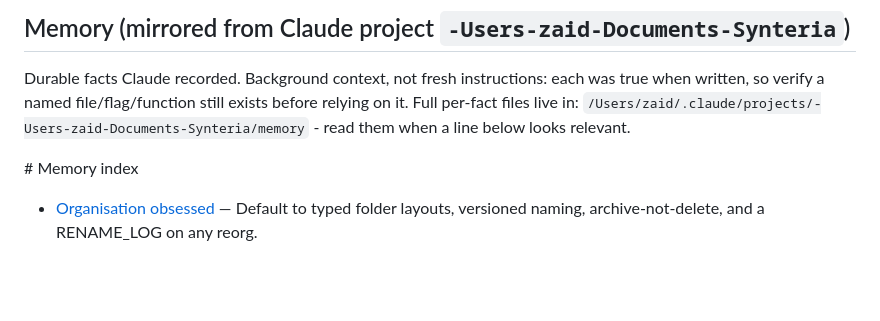
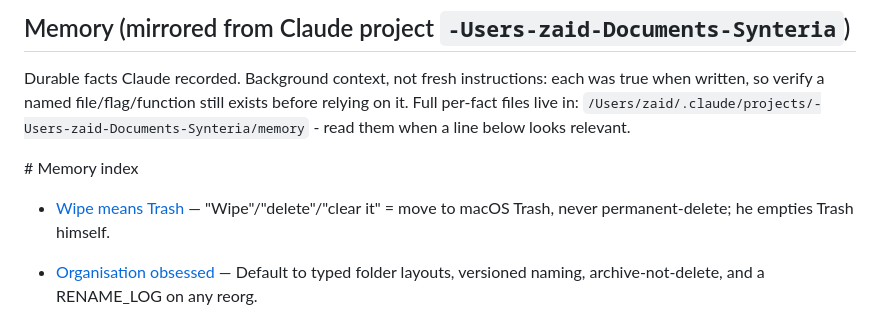
Before and after one commit to zabudiak/focus-app, a Markdown page: AGENTS.md, the part around the change. GitHub-like rendering; blank space fills up the shorter version.

Commit message:
Session close: auto-commit working changes
Co-Authored-By: Codex <noreply@openai.com>

```diff
--- a/AGENTS.md
+++ b/AGENTS.md
@@ -83,6 +83,7 @@ Durable facts Claude recorded. Background context, not fresh instructions: each
 
 ﻿# Memory index
 
+- [Wipe means Trash](feedback_wipe_means_trash.md) — "Wipe"/"delete"/"clear it" = move to macOS Trash, never permanent-delete; he empties Trash himself.
 - [Organisation obsessed](feedback_organisation_obsessed.md) — Default to typed folder layouts, versioned naming, archive-not-delete, and a RENAME_LOG on any reorg.
 - [Client email voice](feedback_client_email_voice.md) - Default personal client/prospect email voice: warm, direct, operator-led, one concrete update and a specific next step; canonical rules in `_doctrine/voice-zaid.md`.
 - [md2html tool](project_md2html_tool.md) — Run `_tools/md2html.py <file.md>` to render markdown to styled HTML + open in Chrome; use whenever he asks to "put this in HTML".
```
